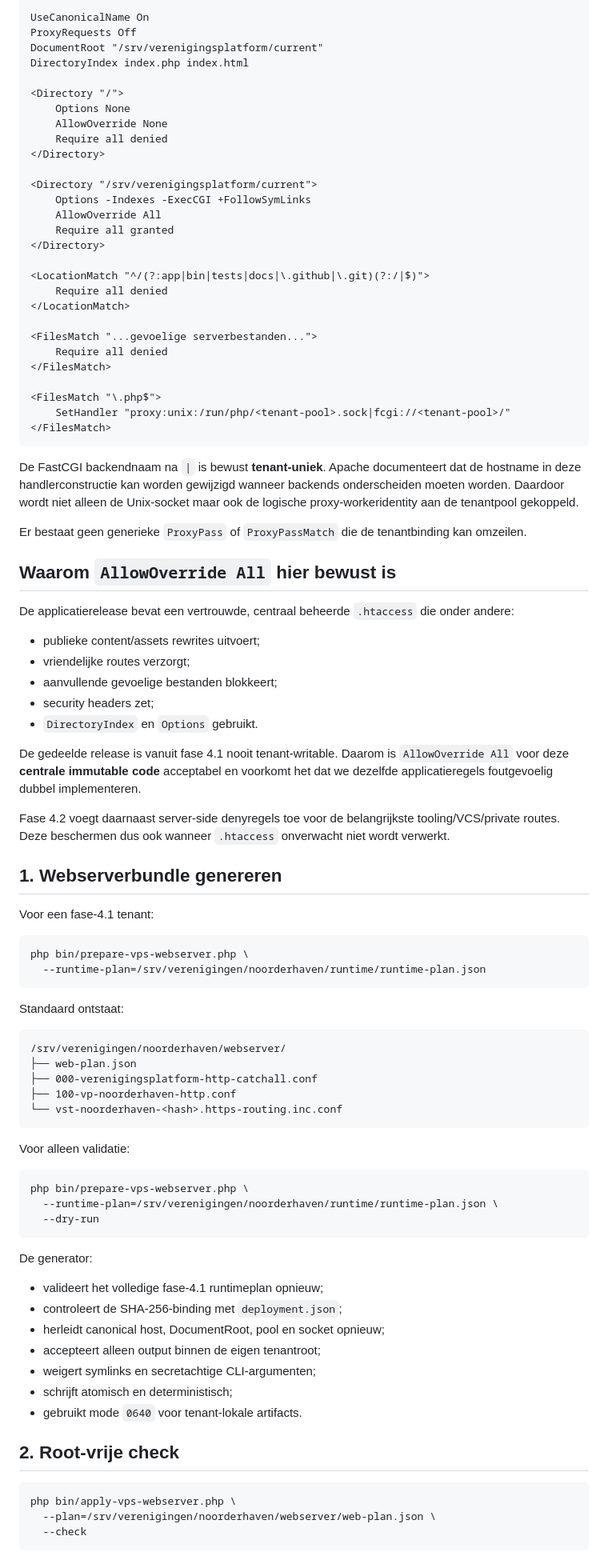
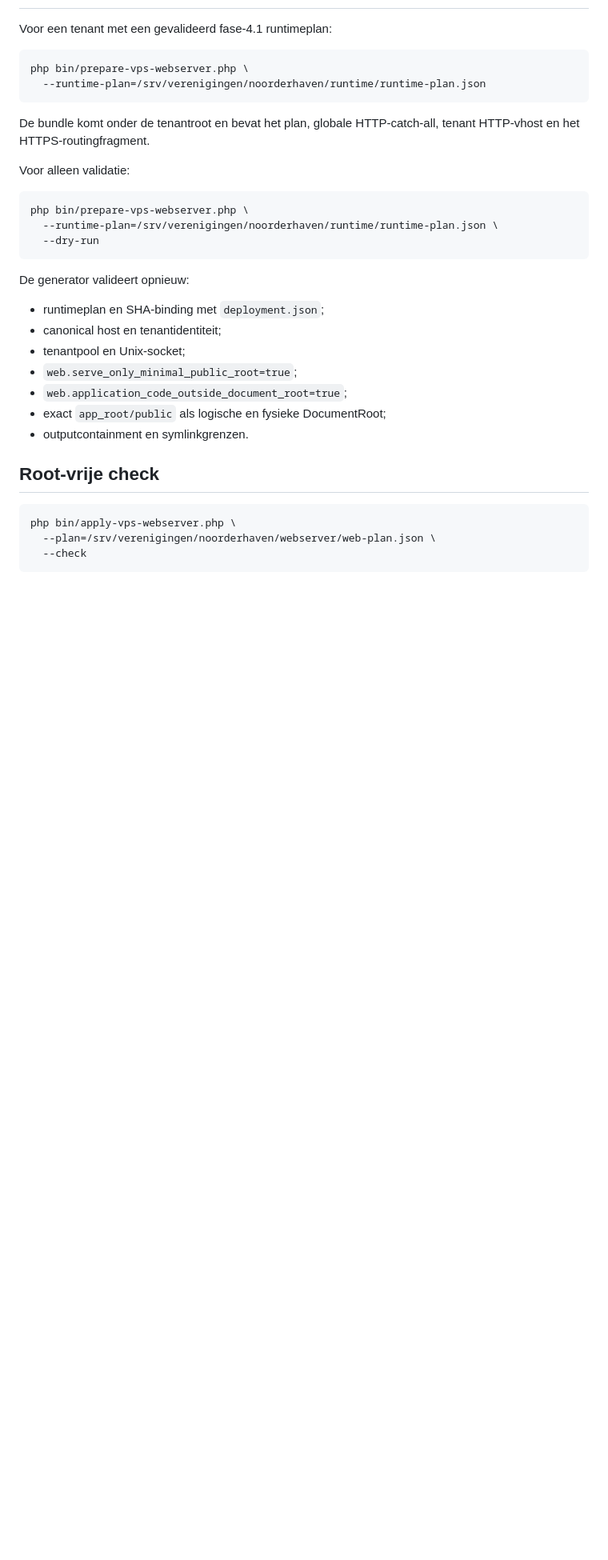
Before and after one commit to pjaminon-bit/RC045test, a Markdown page: docs/VPS-WEBSERVER.md, the part around one of its changes. Shown at 80% size. Drawn GitHub-style; blank space fills up the shorter version.

````diff
--- a/docs/VPS-WEBSERVER.md
+++ b/docs/VPS-WEBSERVER.md
@@ -68,71 +63,12 @@ Conceptueel:
 
-```apache
-UseCanonicalName On
-ProxyRequests Off
-DocumentRoot "/srv/verenigingsplatform/current"
-DirectoryIndex index.php index.html
-
-<Directory "/">
-    Options None
-    AllowOverride None
-    Require all denied
-</Directory>
-
-<Directory "/srv/verenigingsplatform/current">
-    Options -Indexes -ExecCGI +FollowSymLinks
-    AllowOverride All
-    Require all granted
-</Directory>
-
-<LocationMatch "^/(?:app|bin|tests|docs|\.github|\.git)(?:/|$)">
-    Require all denied
-</LocationMatch>
-
-<FilesMatch "...gevoelige serverbestanden...">
-    Require all denied
-</FilesMatch>
-
-<FilesMatch "\.php$">
-    SetHandler "proxy:unix:/run/php/<tenant-pool>.sock|fcgi://<tenant-pool>/"
-</FilesMatch>
-```
-
-De FastCGI backendnaam na `|` is bewust **tenant-uniek**. Apache documenteert dat de hostname in deze handlerconstructie kan worden gewijzigd wanneer backends onderscheiden moeten worden. Daardoor wordt niet alleen de Unix-socket maar ook de logische proxy-workeridentity aan de tenantpool gekoppeld.
-
-Er bestaat geen generieke `ProxyPass` of `ProxyPassMatch` die de tenantbinding kan omzeilen.
-
-## Waarom `AllowOverride All` hier bewust is
-
-De applicatierelease bevat een vertrouwde, centraal beheerde `.htaccess` die onder andere:
-
-- publieke content/assets rewrites uitvoert;
-- vriendelijke routes verzorgt;
-- aanvullende gevoelige bestanden blokkeert;
-- security headers zet;
-- `DirectoryIndex` en `Options` gebruikt.
-
-De gedeelde release is vanuit fase 4.1 nooit tenant-writable. Daarom is `AllowOverride All` voor deze **centrale immutable code** acceptabel en voorkomt het dat we dezelfde applicatieregels foutgevoelig dubbel implementeren.
-
-Fase 4.2 voegt daarnaast server-side denyregels toe voor de belangrijkste tooling/VCS/private routes. Deze beschermen dus ook wanneer `.htaccess` onverwacht niet wordt verwerkt.
-
-## 1. Webserverbundle genereren
-
-Voor een fase-4.1 tenant:
+Voor een tenant met een gevalideerd fase-4.1 runtimeplan:
 
 ```bash
 php bin/prepare-vps-webserver.php \
   --runtime-plan=/srv/verenigingen/noorderhaven/runtime/runtime-plan.json
 ```
 
-Standaard ontstaat:
-
-```text
-/srv/verenigingen/noorderhaven/webserver/
-├── web-plan.json
-├── 000-verenigingsplatform-http-catchall.conf
-├── 100-vp-noorderhaven-http.conf
-└── vst-noorderhaven-<hash>.https-routing.inc.conf
-```
+De bundle komt onder de tenantroot en bevat het plan, globale HTTP-catch-all, tenant HTTP-vhost en het HTTPS-routingfragment.
 
 Voor alleen validatie:
 
@@ -142,17 +78,17 @@ php bin/prepare-vps-webserver.php \
   --dry-run
 ```
 
-De generator:
+De generator valideert opnieuw:
 
-- valideert het volledige fase-4.1 runtimeplan opnieuw;
-- controleert de SHA-256-binding met `deployment.json`;
-- herleidt canonical host, DocumentRoot, pool en socket opnieuw;
-- accepteert alleen output binnen de eigen tenantroot;
-- weigert symlinks en secretachtige CLI-argumenten;
-- schrijft atomisch en deterministisch;
-- gebruikt mode `0640` voor tenant-lokale artifacts.
+- runtimeplan en SHA-binding met `deployment.json`;
+- canonical host en tenantidentiteit;
+- tenantpool en Unix-socket;
+- `web.serve_only_minimal_public_root=true`;
+- `web.application_code_outside_document_root=true`;
+- exact `app_root/public` als logische en fysieke DocumentRoot;
+- outputcontainment en symlinkgrenzen.
 
-## 2. Root-vrije check
+## Root-vrije check
 
 ```bash
 php bin/apply-vps-webserver.php \
````
Also changed, not shown: other parts of docs/VPS-WEBSERVER.md (+70 -144 lines).
